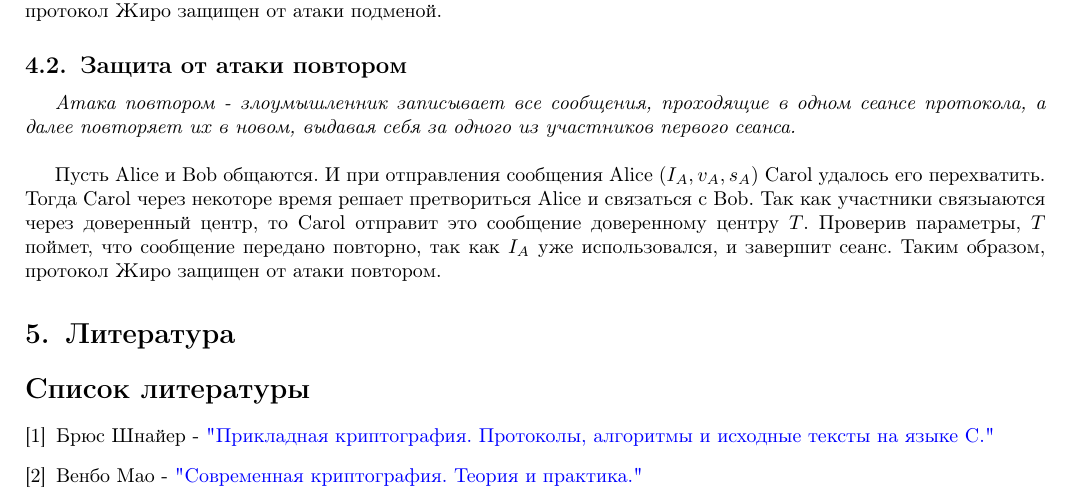
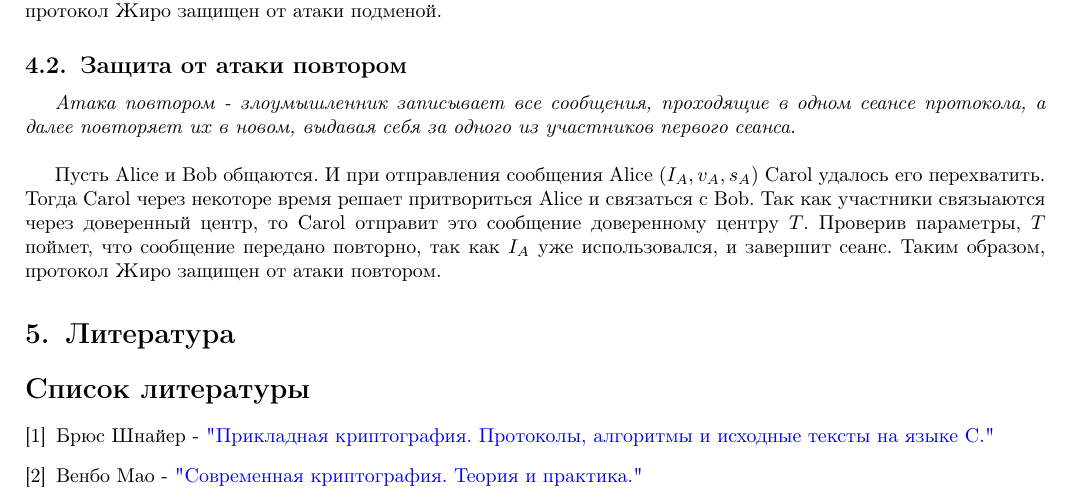
Before and after one commit to julproh/Information-Security, a LaTeX document (esse.tex): part of page 8 of 8, cut so that both start at the same text. Compiled offline with pdfLaTeX.

Commit message:
Answ quest

```diff
--- a/esse.tex
+++ b/esse.tex
@@ -302,7 +302,7 @@ $$K = K_{AB} =K_{BA} \; mod \; n ;$$
 \textit{Атака повтором - злоумышленник записывает все сообщения, проходящие в одном сеансе протокола, а далее повторяет их в новом, выдавая себя за одного из участников первого сеанса.}
 \\
 
-\par Пусть Alice и Bob общаются. И при отправления сообщения Alice $(I_A, v_A, s_A)$ Carol удалось его перехватить. Тогда Carol через некоторе время решает претвориться Alice и связаться с Bob. Так как участники связыаются через доверенный центр, то Carol отправит это сообщение доверенному центру $T$.
+\par Пусть Alice и Bob общаются. И при отправления сообщения Alice $(I_A, v_A, s_A)$ Carol удалось его перехватить. Тогда Carol через некоторе время решает притвориться Alice и связаться с Bob. Так как участники связыаются через доверенный центр, то Carol отправит это сообщение доверенному центру $T$.
 Проверив параметры, $T$ поймет, что сообщение передано повторно, так как $I_A$ уже использовался, и завершит сеанс. Таким образом, протокол Жиро защищен от атаки повтором.
 \section{Литература}
 
```
Also changed, not shown: esse.pdf.
